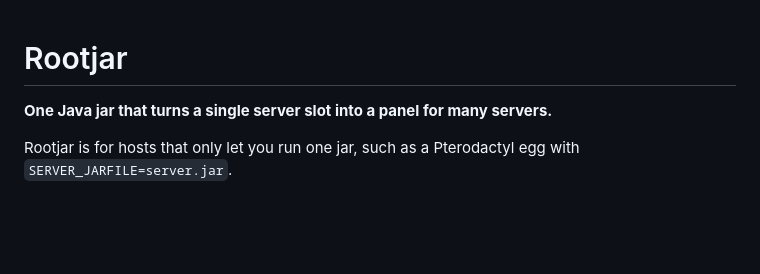
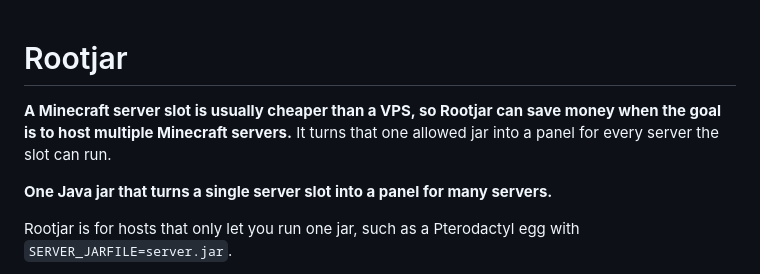
Before and after one commit to iampoke/rootjar, a Markdown page: README.md, the part around the change. Drawn GitHub-style; blank space fills up the shorter version.

Commit message:
Explain Rootjar's cost advantage

```diff
--- a/README.md
+++ b/README.md
@@ -1,4 +1,6 @@
 # Rootjar
+
+**A Minecraft server slot is usually cheaper than a VPS, so Rootjar can save money when the goal is to host multiple Minecraft servers.** It turns that one allowed jar into a panel for every server the slot can run.
 
 **One Java jar that turns a single server slot into a panel for many servers.**
 
```
